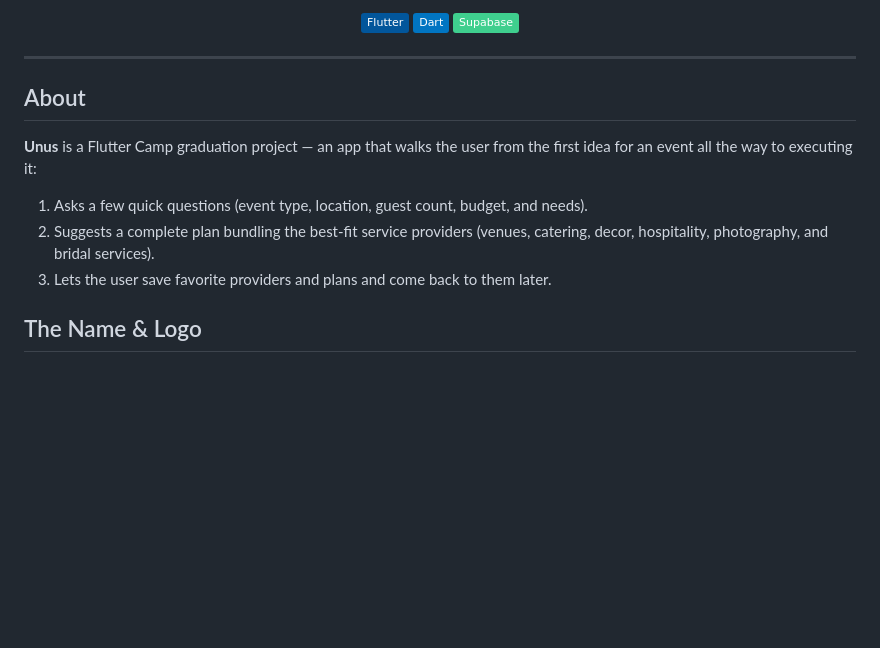
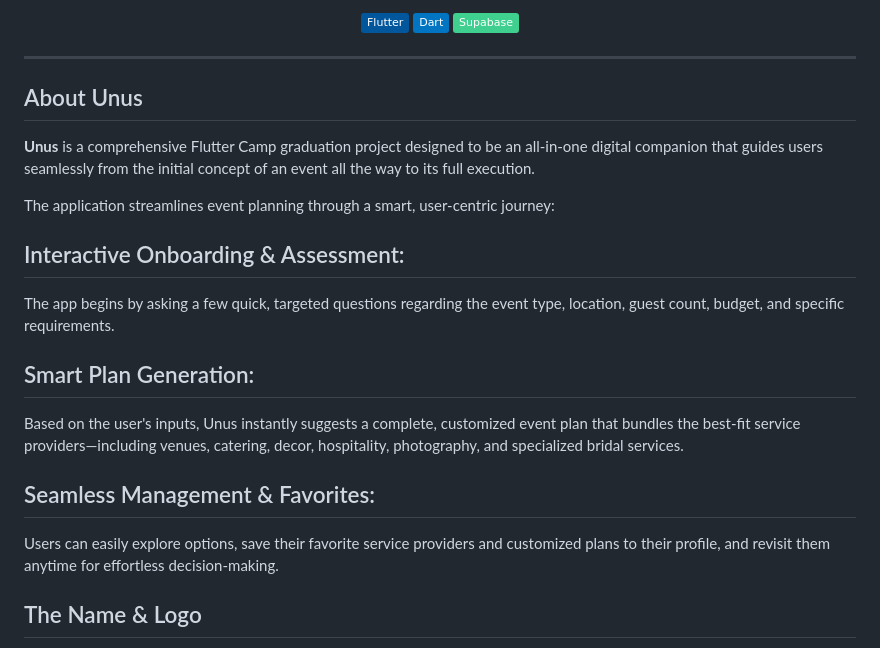
Before and after one commit to Unus-Amna-and-Aryam/Final_Project, a Markdown page: README.md, the part around the change. Drawn GitHub-style; badges without logos; blank space fills up the shorter version.

Commit message:
Enhance 'About' section with detailed app description
Updated the 'About' section to provide a more detailed description of the Unus app, including features like interactive onboarding, smart plan generation, and seamless management.

```diff
--- a/README.md
+++ b/README.md
@@ -14,13 +14,21 @@ A Flutter app that helps you plan your event with ease — from a family gatheri
 
 ---
 
-## About
+## About Unus
 
-**Unus** is a Flutter Camp graduation project — an app that walks the user from the first idea for an event all the way to executing it:
+**Unus** is a comprehensive Flutter Camp graduation project designed to be an all-in-one digital companion that guides users seamlessly from the initial concept of an event all the way to its full execution.
 
-1. Asks a few quick questions (event type, location, guest count, budget, and needs).
-2. Suggests a complete plan bundling the best-fit service providers (venues, catering, decor, hospitality, photography, and bridal services).
-3. Lets the user save favorite providers and plans and come back to them later.
+The application streamlines event planning through a smart, user-centric journey:
+
+## Interactive Onboarding & Assessment:
+The app begins by asking a few quick, targeted questions regarding the event type, location, guest count, budget, and specific requirements.
+
+## Smart Plan Generation:
+Based on the user's inputs, Unus instantly suggests a complete, customized event plan that bundles the best-fit service providers—including venues, catering, decor, hospitality, photography, and specialized bridal services.
+
+## Seamless Management & Favorites:
+Users can easily explore options, save their favorite service providers and customized plans to their profile, and revisit them anytime for effortless decision-making.
+
 
 ## The Name & Logo
 
```
